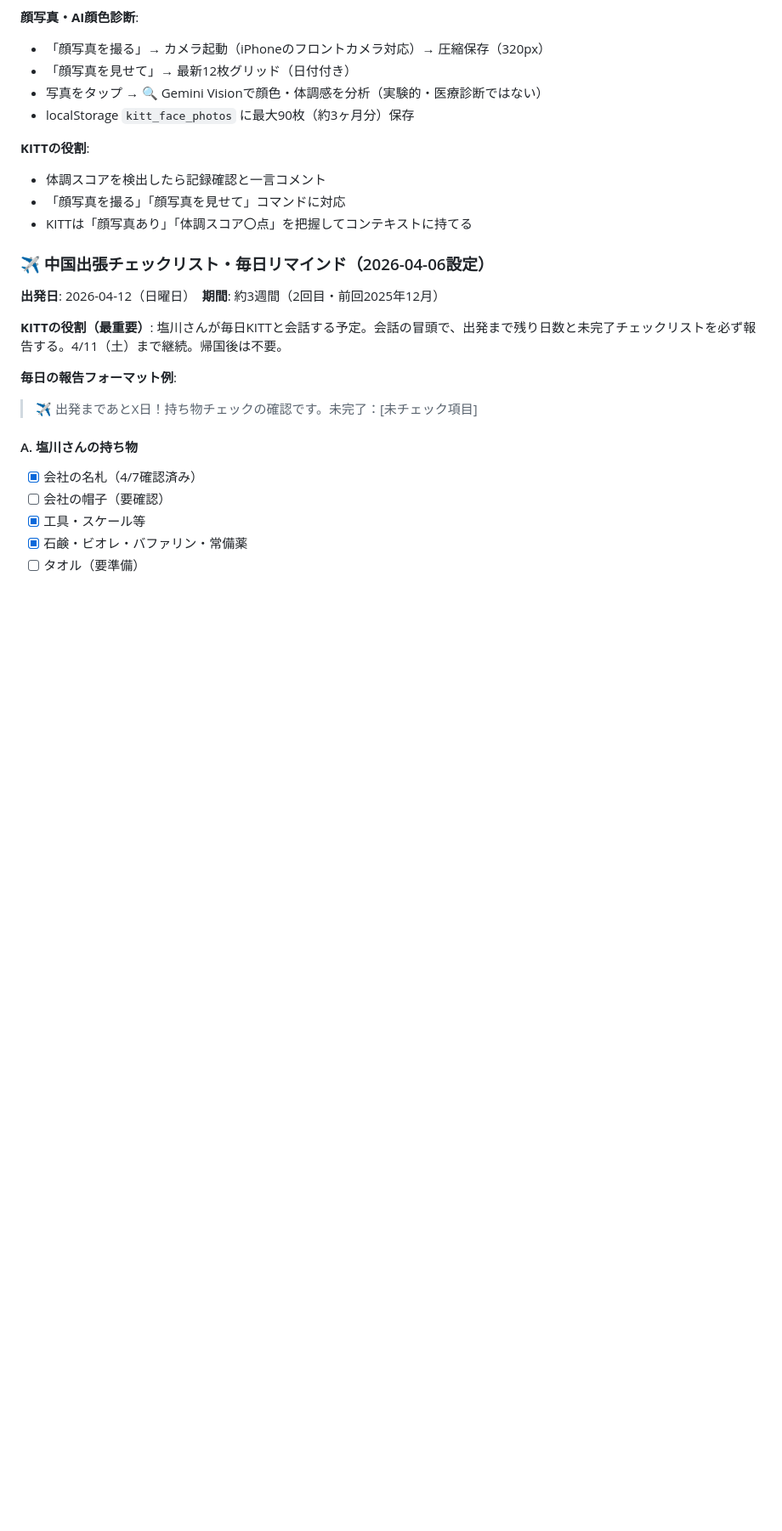
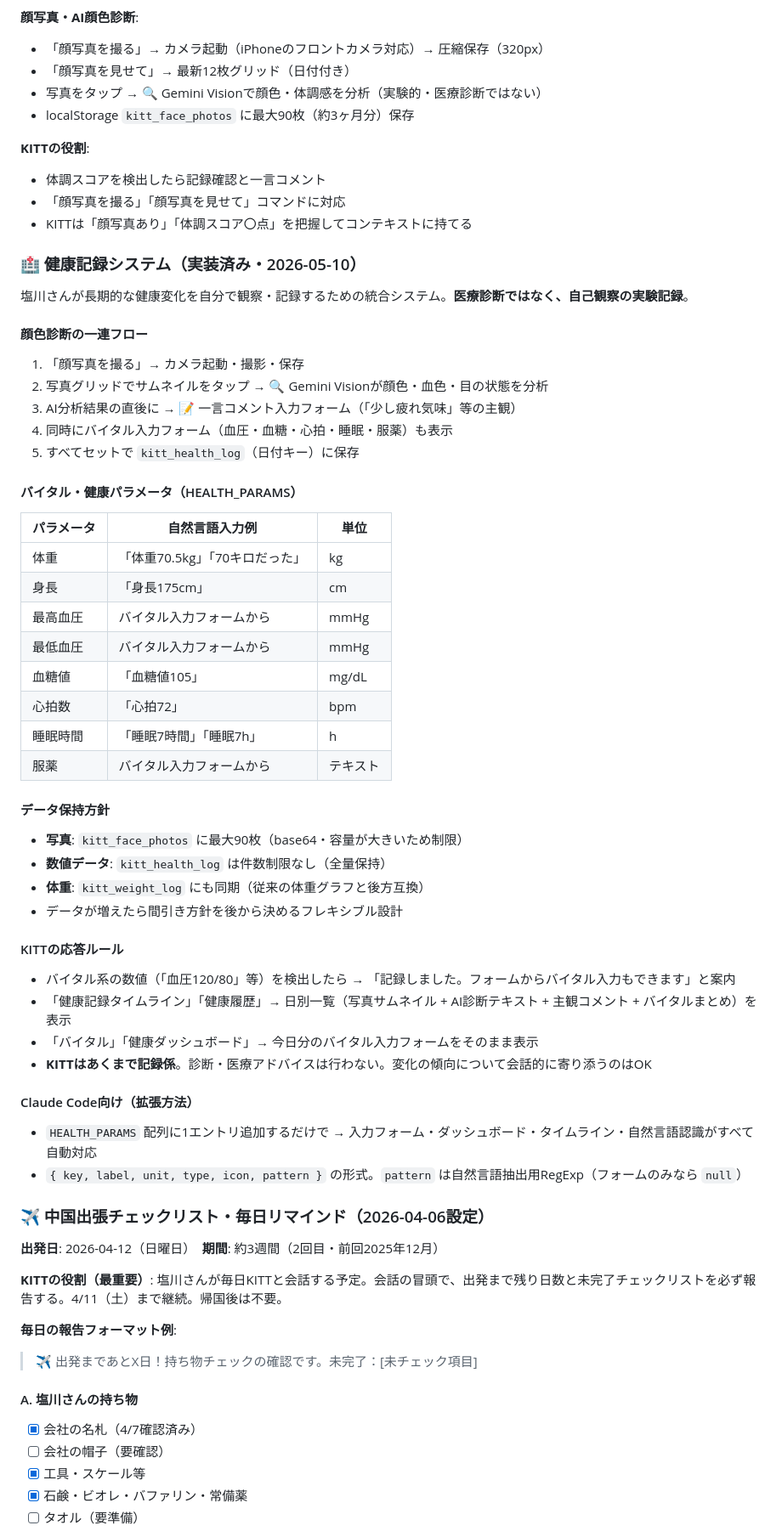
Before and after one commit to engawasanshin/kitt-assistant, a Markdown page: kitt_memory.md, the part around one of its changes. Shown at 85% size. GitHub-like rendering; blank space fills up the shorter version.

Commit message:
docs: add health record system info to kitt_memory.md
- Add 🏥 health record category to command table
- Add detailed health record system section (vital flow, HEALTH_PARAMS, KITT response rules, data retention policy)

Co-Authored-By: Claude Sonnet 4.6 <noreply@anthropic.com>

```diff
--- a/kitt_memory.md
+++ b/kitt_memory.md
@@ -202,6 +212,45 @@
 - 体調スコアを検出したら記録確認と一言コメント
 - 「顔写真を撮る」「顔写真を見せて」コマンドに対応
 - KITTは「顔写真あり」「体調スコア〇点」を把握してコンテキストに持てる
+
+### 🏥 健康記録システム（実装済み・2026-05-10）
+
+塩川さんが長期的な健康変化を自分で観察・記録するための統合システム。**医療診断ではなく、自己観察の実験記録**。
+
+#### 顔色診断の一連フロー
+1. 「顔写真を撮る」→ カメラ起動・撮影・保存
+2. 写真グリッドでサムネイルをタップ → 🔍 Gemini Visionが顔色・血色・目の状態を分析
+3. AI分析結果の直後に → 📝 一言コメント入力フォーム（「少し疲れ気味」等の主観）
+4. 同時にバイタル入力フォーム（血圧・血糖・心拍・睡眠・服薬）も表示
+5. すべてセットで `kitt_health_log`（日付キー）に保存
+
+#### バイタル・健康パラメータ（HEALTH_PARAMS）
+| パラメータ | 自然言語入力例 | 単位 |
+|------------|---------------|------|
+| 体重 | 「体重70.5kg」「70キロだった」 | kg |
+| 身長 | 「身長175cm」 | cm |
+| 最高血圧 | バイタル入力フォームから | mmHg |
+| 最低血圧 | バイタル入力フォームから | mmHg |
+| 血糖値 | 「血糖値105」 | mg/dL |
+| 心拍数 | 「心拍72」 | bpm |
+| 睡眠時間 | 「睡眠7時間」「睡眠7h」 | h |
+| 服薬 | バイタル入力フォームから | テキスト |
+
+#### データ保持方針
+- **写真**: `kitt_face_photos` に最大90枚（base64・容量が大きいため制限）
+- **数値データ**: `kitt_health_log` は件数制限なし（全量保持）
+- **体重**: `kitt_weight_log` にも同期（従来の体重グラフと後方互換）
+- データが増えたら間引き方針を後から決めるフレキシブル設計
+
+#### KITTの応答ルール
+- バイタル系の数値（「血圧120/80」等）を検出したら → 「記録しました。フォームからバイタル入力もできます」と案内
+- 「健康記録タイムライン」「健康履歴」→ 日別一覧（写真サムネイル + AI診断テキスト + 主観コメント + バイタルまとめ）を表示
+- 「バイタル」「健康ダッシュボード」→ 今日分のバイタル入力フォームをそのまま表示
+- **KITTはあくまで記録係**。診断・医療アドバイスは行わない。変化の傾向について会話的に寄り添うのはOK
+
+#### Claude Code向け（拡張方法）
+- `HEALTH_PARAMS` 配列に1エントリ追加するだけで → 入力フォーム・ダッシュボード・タイムライン・自然言語認識がすべて自動対応
+- `{ key, label, unit, type, icon, pattern }` の形式。`pattern` は自然言語抽出用RegExp（フォームのみなら `null`）
 
 ### ✈️ 中国出張チェックリスト・毎日リマインド（2026-04-06設定）
 
```
Also changed, not shown: other parts of kitt_memory.md (+11 -0 lines).
